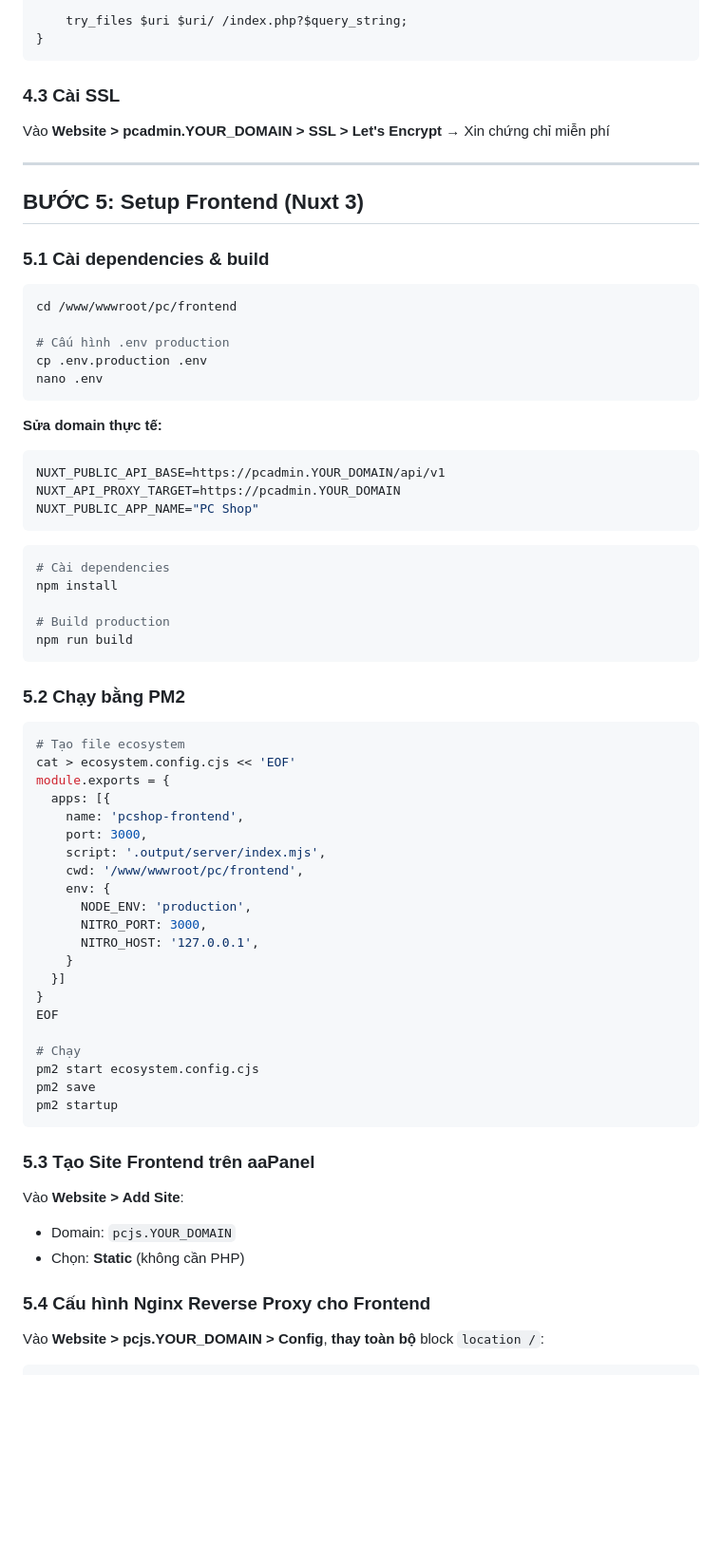
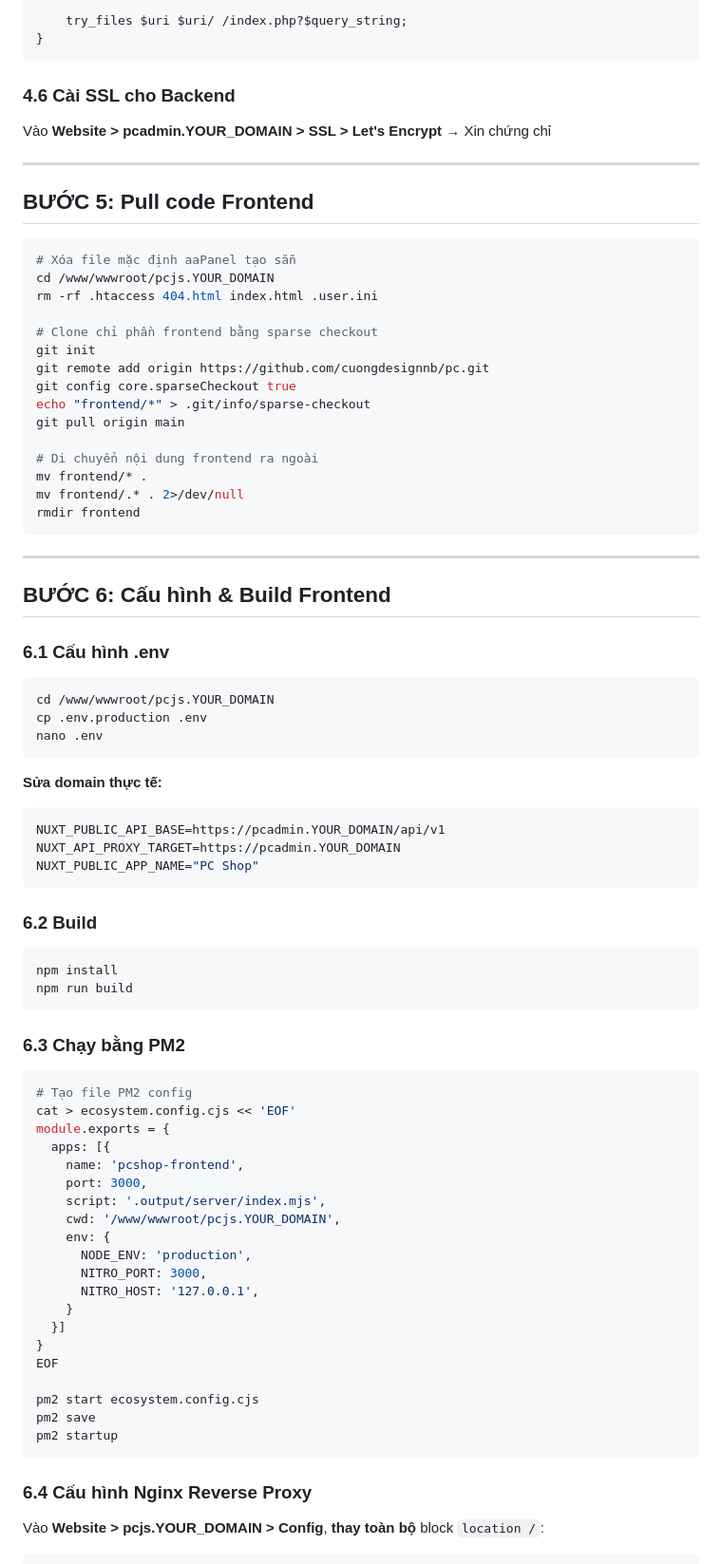
Before and after one commit to cuongdesignnb/pc, a Markdown page: DEPLOY_AAPANEL.md, the part around one of its changes. Shown at 95% size. GitHub-like rendering; blank space fills up the shorter version.

````diff
--- a/DEPLOY_AAPANEL.md
+++ b/DEPLOY_AAPANEL.md
@@ -138,20 +161,40 @@ location /api {
 }
 ```
 
-### 4.3 Cài SSL
+### 4.6 Cài SSL cho Backend
 
-Vào **Website > pcadmin.YOUR_DOMAIN > SSL > Let's Encrypt** → Xin chứng chỉ miễn phí
+Vào **Website > pcadmin.YOUR_DOMAIN > SSL > Let's Encrypt** → Xin chứng chỉ
 
 ---
 
-## BƯỚC 5: Setup Frontend (Nuxt 3)
-
-### 5.1 Cài dependencies & build
+## BƯỚC 5: Pull code Frontend
 
 ```bash
-cd /www/wwwroot/pc/frontend
+# Xóa file mặc định aaPanel tạo sẵn
+cd /www/wwwroot/pcjs.YOUR_DOMAIN
+rm -rf .htaccess 404.html index.html .user.ini
 
-# Cấu hình .env production
+# Clone chỉ phần frontend bằng sparse checkout
+git init
+git remote add origin https://github.com/cuongdesignnb/pc.git
+git config core.sparseCheckout true
+echo "frontend/*" > .git/info/sparse-checkout
+git pull origin main
+
+# Di chuyển nội dung frontend ra ngoài
+mv frontend/* .
+mv frontend/.* . 2>/dev/null
+rmdir frontend
+```
+
+---
+
+## BƯỚC 6: Cấu hình & Build Frontend
+
+### 6.1 Cấu hình .env
+
+```bash
+cd /www/wwwroot/pcjs.YOUR_DOMAIN
 cp .env.production .env
 nano .env
 ```
@@ -163,25 +206,24 @@ NUXT_API_PROXY_TARGET=https://pcadmin.YOUR_DOMAIN
 NUXT_PUBLIC_APP_NAME="PC Shop"
 ```
 
+### 6.2 Build
+
 ```bash
-# Cài dependencies
 npm install
-
-# Build production
 npm run build
 ```
 
-### 5.2 Chạy bằng PM2
+### 6.3 Chạy bằng PM2
 
 ```bash
-# Tạo file ecosystem
+# Tạo file PM2 config
 cat > ecosystem.config.cjs << 'EOF'
 module.exports = {
   apps: [{
     name: 'pcshop-frontend',
     port: 3000,
     script: '.output/server/index.mjs',
-    cwd: '/www/wwwroot/pc/frontend',
+    cwd: '/www/wwwroot/pcjs.YOUR_DOMAIN',
     env: {
       NODE_ENV: 'production',
       NITRO_PORT: 3000,
@@ -191,19 +233,12 @@ module.exports = {
 }
 EOF
 
-# Chạy
 pm2 start ecosystem.config.cjs
 pm2 save
 pm2 startup
 ```
 
-### 5.3 Tạo Site Frontend trên aaPanel
-
-Vào **Website > Add Site**:
-- Domain: `pcjs.YOUR_DOMAIN`
-- Chọn: **Static** (không cần PHP)
-
-### 5.4 Cấu hình Nginx Reverse Proxy cho Frontend
+### 6.4 Cấu hình Nginx Reverse Proxy
 
 Vào **Website > pcjs.YOUR_DOMAIN > Config**, **thay toàn bộ** block `location /`:
 
````
Also changed, not shown: other parts of DEPLOY_AAPANEL.md (+88 -58 lines).
